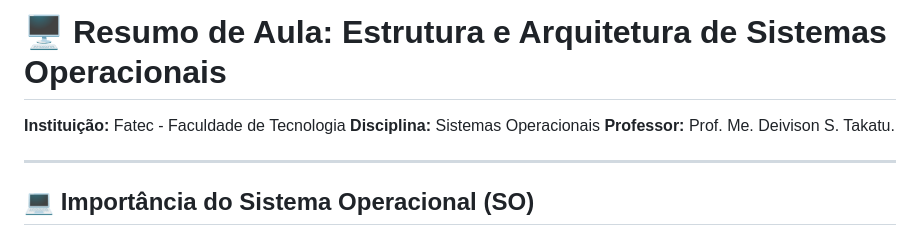
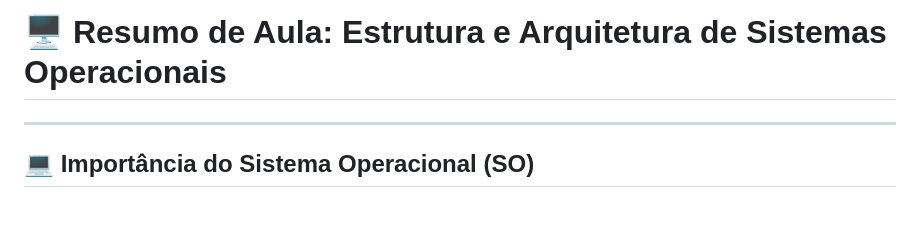
Before and after one commit to anasilva73/sistemas-operacionais, a Markdown page: Aula4.md, the part around the change. Rendered like a GitHub page; blank space fills up the shorter version.

Commit message:
Remove header details from Aula4.md
Removed institution, discipline, and professor details from the summary.

```diff
--- a/Aula4.md
+++ b/Aula4.md
@@ -1,8 +1,4 @@
 # 🖥 Resumo de Aula: Estrutura e Arquitetura de Sistemas Operacionais
-
-**Instituição:** Fatec - Faculdade de Tecnologia
-**Disciplina:** Sistemas Operacionais
-**Professor:** Prof. Me. Deivison S. Takatu.
 
 ---
 
```
